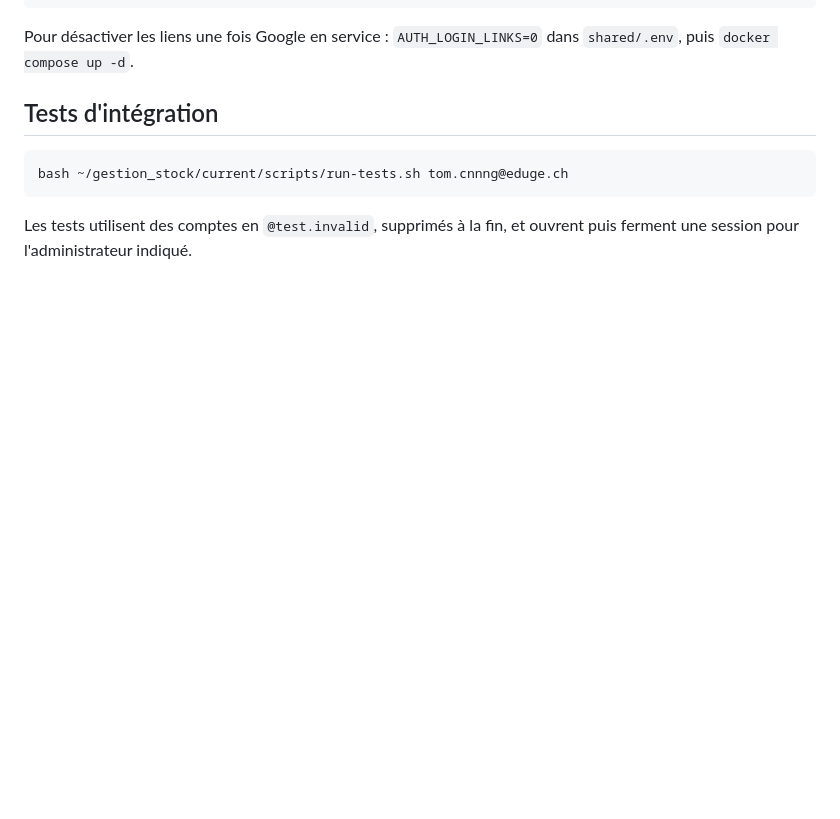
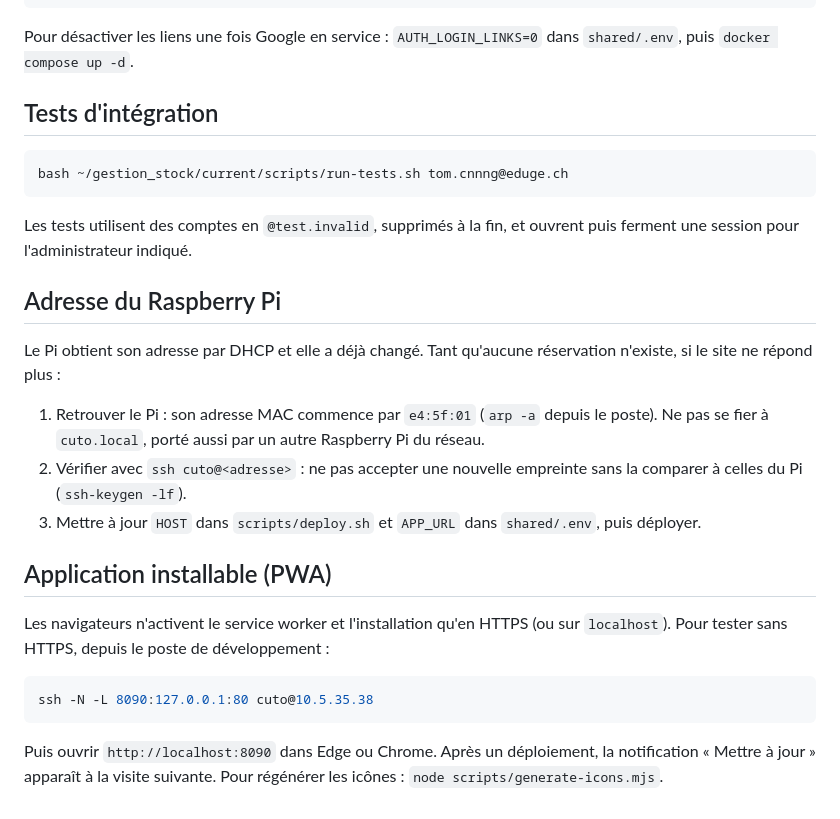
Before and after one commit to CFPT-AWEB-PH/2026-27_I.DA-P3B_LuTo, a Markdown page: gestion-stock/docs/EXPLOITATION.md, the part around the change. Rendered like a GitHub page; blank space fills up the shorter version.

````diff
--- a/gestion-stock/docs/EXPLOITATION.md
+++ b/gestion-stock/docs/EXPLOITATION.md
@@ -89,3 +89,21 @@ bash ~/gestion_stock/current/scripts/run-tests.sh tom.cnnng@eduge.ch
 ```
 
 Les tests utilisent des comptes en `@test.invalid`, supprimés à la fin, et ouvrent puis ferment une session pour l'administrateur indiqué.
+
+## Adresse du Raspberry Pi
+
+Le Pi obtient son adresse par DHCP et elle a déjà changé. Tant qu'aucune réservation n'existe, si le site ne répond plus :
+
+1. Retrouver le Pi : son adresse MAC commence par `e4:5f:01` (`arp -a` depuis le poste). Ne pas se fier à `cuto.local`, porté aussi par un autre Raspberry Pi du réseau.
+2. Vérifier avec `ssh cuto@<adresse>` : ne pas accepter une nouvelle empreinte sans la comparer à celles du Pi (`ssh-keygen -lf`).
+3. Mettre à jour `HOST` dans `scripts/deploy.sh` et `APP_URL` dans `shared/.env`, puis déployer.
+
+## Application installable (PWA)
+
+Les navigateurs n'activent le service worker et l'installation qu'en HTTPS (ou sur `localhost`). Pour tester sans HTTPS, depuis le poste de développement :
+
+```bash
+ssh -N -L 8090:127.0.0.1:80 cuto@10.5.35.38
+```
+
+Puis ouvrir `http://localhost:8090` dans Edge ou Chrome. Après un déploiement, la notification « Mettre à jour » apparaît à la visite suivante. Pour régénérer les icônes : `node scripts/generate-icons.mjs`.
````
Also changed, not shown: gestion-stock/docs/ARCHITECTURE.md (+12 -7 lines), gestion-stock/docs/JOURNAL.md (+30 -0 lines).
